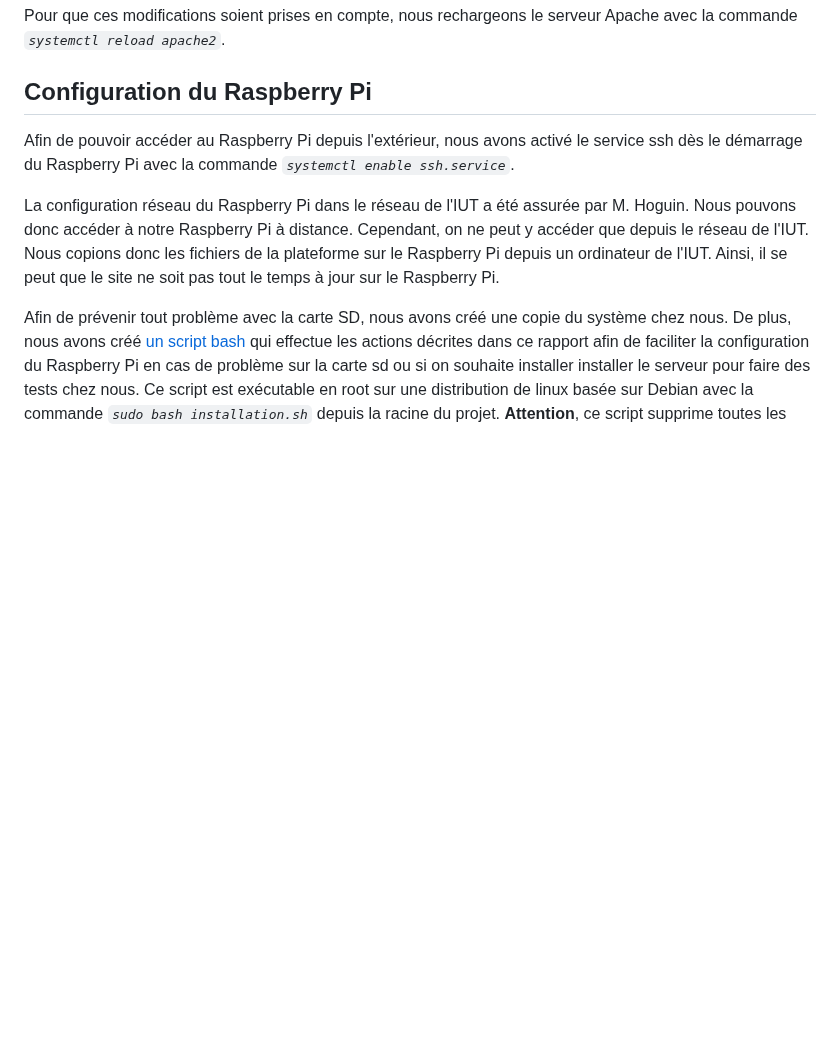
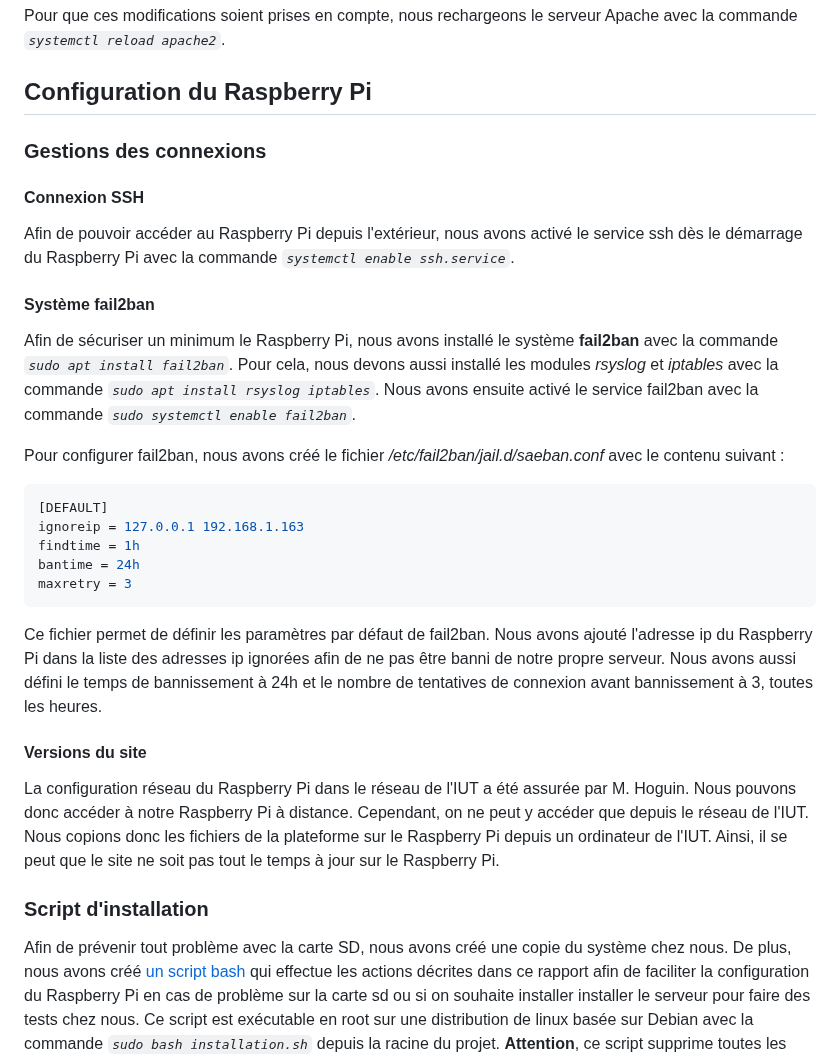
Before and after one commit to Boucanier/Sae_3.01_Ticketing_Web_App, a Markdown page: doc/Specification/config_rpi.md, the part around one of its changes. GitHub-like rendering; blank space fills up the shorter version.

Commit message:
Ajout de fail2ban

````diff
--- a/doc/Specification/config_rpi.md
+++ b/doc/Specification/config_rpi.md
@@ -60,8 +60,32 @@ Pour que ces modifications soient prises en compte, nous rechargeons le serveur
 
 ## Configuration du Raspberry Pi
 
+### Gestions des connexions
+
+#### Connexion SSH
+
 Afin de pouvoir accéder au Raspberry Pi depuis l'extérieur, nous avons activé le service ssh dès le démarrage du Raspberry Pi avec la commande *`systemctl enable ssh.service`*.
+
+#### Système fail2ban
+
+Afin de sécuriser un minimum le Raspberry Pi, nous avons installé le système **fail2ban** avec la commande *`sudo apt install fail2ban`*. Pour cela, nous devons aussi installé les modules *rsyslog* et *iptables* avec la commande *`sudo apt install rsyslog iptables`*. Nous avons ensuite activé le service fail2ban avec la commande *`sudo systemctl enable fail2ban`*.
+
+Pour configurer fail2ban, nous avons créé le fichier */etc/fail2ban/jail.d/saeban.conf* avec le contenu suivant :
+
+```conf
+[DEFAULT]
+ignoreip = 127.0.0.1 192.168.1.163
+findtime = 1h
+bantime = 24h
+maxretry = 3
+```
+
+Ce fichier permet de définir les paramètres par défaut de fail2ban. Nous avons ajouté l'adresse ip du Raspberry Pi dans la liste des adresses ip ignorées afin de ne pas être banni de notre propre serveur. Nous avons aussi défini le temps de bannissement à 24h et le nombre de tentatives de connexion avant bannissement à 3, toutes les heures.
+
+#### Versions du site
 
 La configuration réseau du Raspberry Pi dans le réseau de l'IUT a été assurée par M. Hoguin. Nous pouvons donc accéder à notre Raspberry Pi à distance. Cependant, on ne peut y accéder que depuis le réseau de l'IUT. Nous copions donc les fichiers de la plateforme sur le Raspberry Pi depuis un ordinateur de l'IUT. Ainsi, il se peut que le site ne soit pas tout le temps à jour sur le Raspberry Pi.
 
+### Script d'installation
+
 Afin de prévenir tout problème avec la carte SD, nous avons créé une copie du système chez nous. De plus, nous avons créé [un script bash](../../installation.sh) qui effectue les actions décrites dans ce rapport afin de faciliter la configuration du Raspberry Pi en cas de problème sur la carte sd ou si on souhaite installer installer le serveur pour faire des tests chez nous. Ce script est exécutable en root sur une distribution de linux basée sur Debian avec la commande *`sudo bash installation.sh`* depuis la racine du projet. **Attention**, ce script supprime toutes les versions de PHP existantes sur le système avant d'installer PHP 8.2 et les modules que nous utilisons. Il faut donc faire attention à ne pas l'exécuter sur un système qui utilise PHP pour d'autres applications.
````
Also changed, not shown: other parts of doc/Specification/config_rpi.md (+1 -1 lines).
